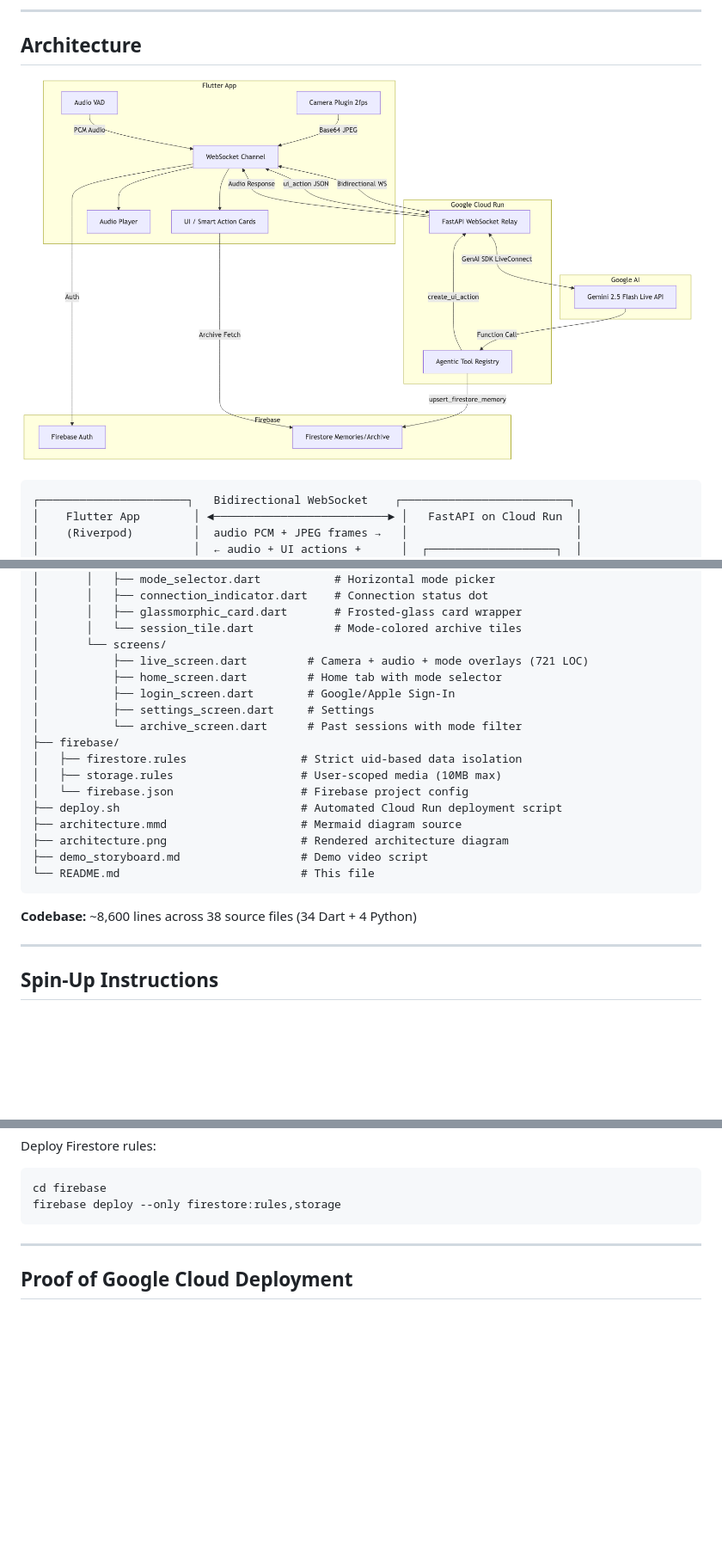
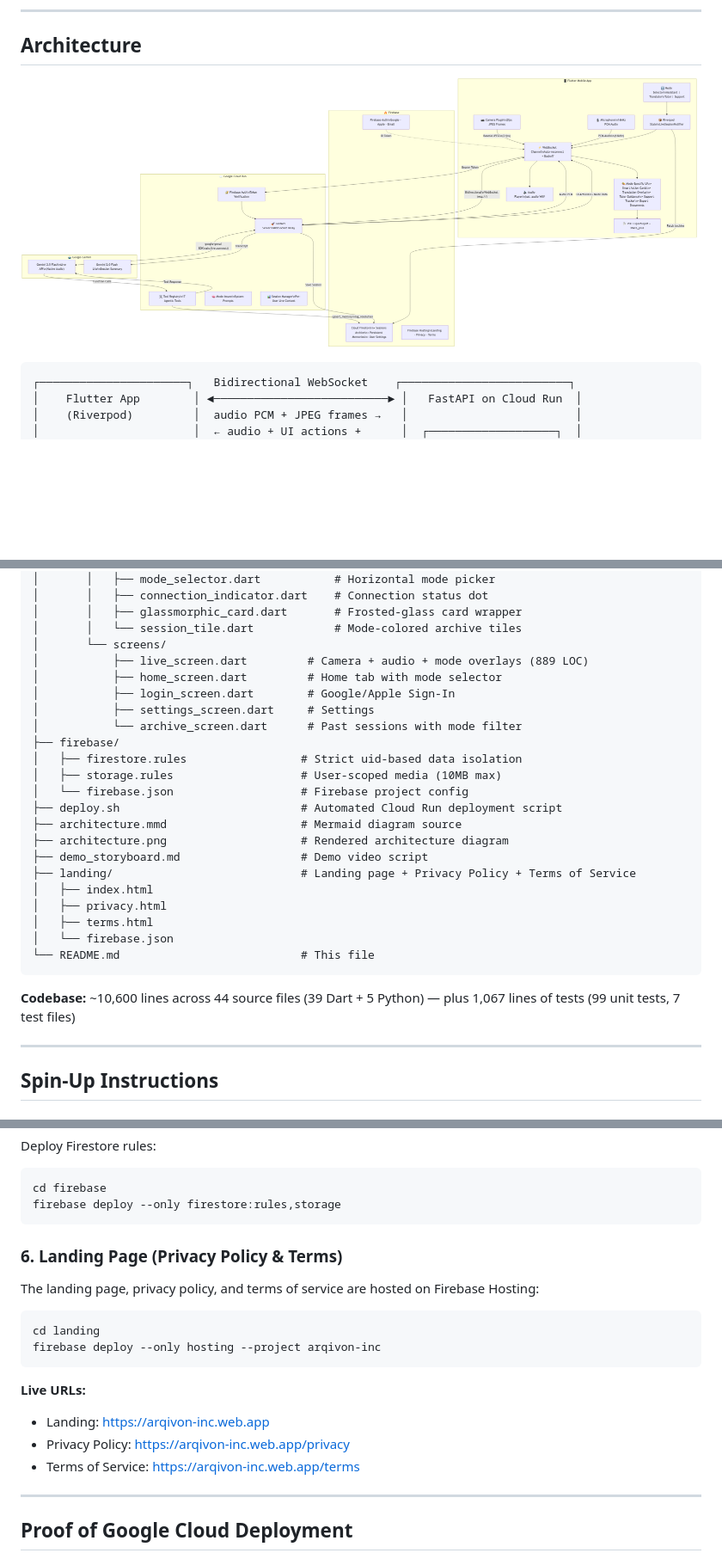
Before and after one commit to Medialordofficial/Arqivon, a Markdown page: README.md, 3 parts joined by grey strips. Shown at 86% size. Rendered like a GitHub page; pictures changed too: architecture.png; blank space fills up the shorter version.

Commit message:
Update README stats, improve architecture diagram, add SVG

````diff
--- a/README.md
+++ b/README.md
@@ -162,7 +162,7 @@ Arqivon/
 │       │   ├── glassmorphic_card.dart       # Frosted-glass card wrapper
 │       │   └── session_tile.dart            # Mode-colored archive tiles
 │       └── screens/
-│           ├── live_screen.dart         # Camera + audio + mode overlays (721 LOC)
+│           ├── live_screen.dart         # Camera + audio + mode overlays (889 LOC)
 │           ├── home_screen.dart         # Home tab with mode selector
 │           ├── login_screen.dart        # Google/Apple Sign-In
 │           ├── settings_screen.dart     # Settings
@@ -175,10 +175,15 @@ Arqivon/
 ├── architecture.mmd                    # Mermaid diagram source
 ├── architecture.png                    # Rendered architecture diagram
 ├── demo_storyboard.md                  # Demo video script
+├── landing/                            # Landing page + Privacy Policy + Terms of Service
+│   ├── index.html
+│   ├── privacy.html
+│   ├── terms.html
+│   └── firebase.json
 └── README.md                           # This file
 ```
 
-**Codebase:** ~8,600 lines across 38 source files (34 Dart + 4 Python)
+**Codebase:** ~10,600 lines across 44 source files (39 Dart + 5 Python) — plus 1,067 lines of tests (99 unit tests, 7 test files)
 
 ---
 
@@ -271,6 +276,20 @@ Deploy Firestore rules:
 cd firebase
 firebase deploy --only firestore:rules,storage
 ```
+
+### 6. Landing Page (Privacy Policy & Terms)
+
+The landing page, privacy policy, and terms of service are hosted on Firebase Hosting:
+
+```bash
+cd landing
+firebase deploy --only hosting --project arqivon-inc
+```
+
+**Live URLs:**
+- Landing: https://arqivon-inc.web.app
+- Privacy Policy: https://arqivon-inc.web.app/privacy
+- Terms of Service: https://arqivon-inc.web.app/terms
 
 ---
 
````
Also changed, not shown: other parts of README.md (+2 -2 lines), 2 other files.
